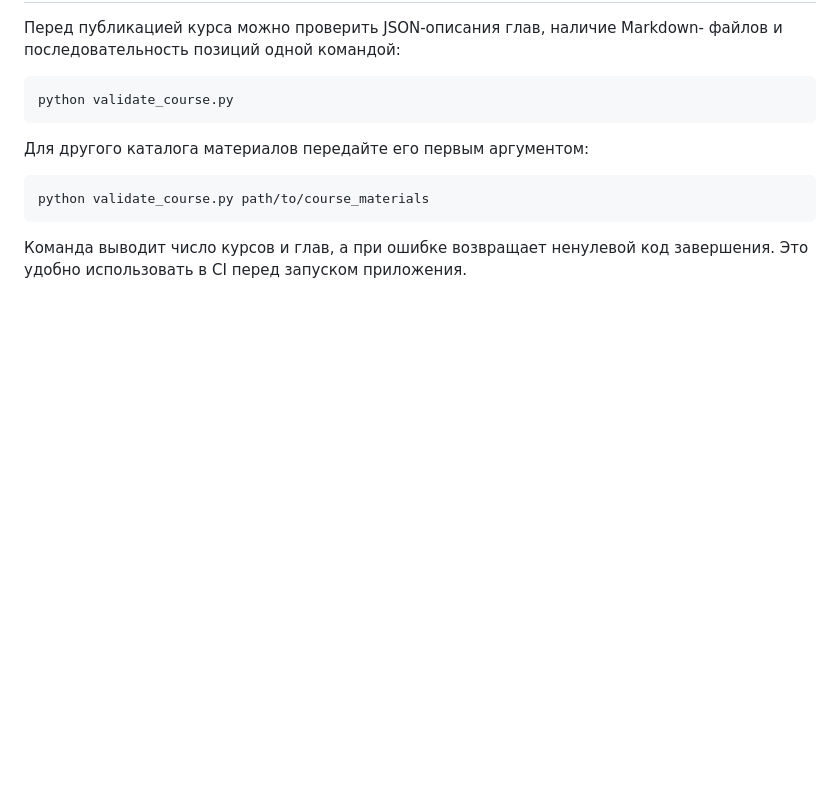
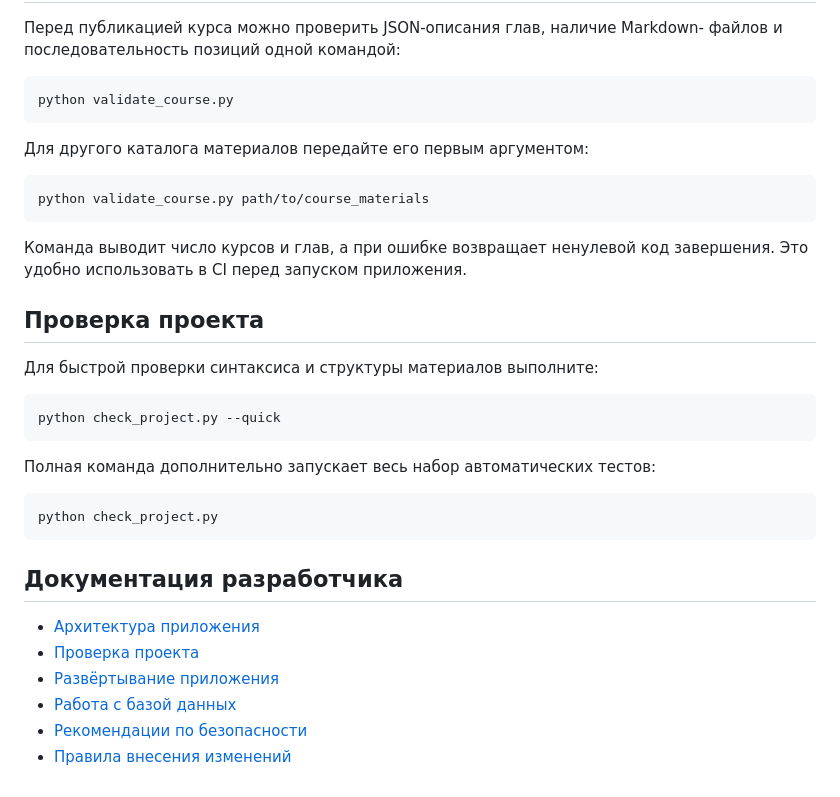
Before and after one commit to schvp/study_guide, a Markdown page: README.md, the part around the change. Rendered like a GitHub page; blank space fills up the shorter version.

Commit message:
Link developer documentation from README

````diff
--- a/README.md
+++ b/README.md
@@ -149,3 +149,26 @@ python validate_course.py path/to/course_materials
 
 Команда выводит число курсов и глав, а при ошибке возвращает ненулевой код
 завершения. Это удобно использовать в CI перед запуском приложения.
+
+## Проверка проекта
+
+Для быстрой проверки синтаксиса и структуры материалов выполните:
+
+```bash
+python check_project.py --quick
+```
+
+Полная команда дополнительно запускает весь набор автоматических тестов:
+
+```bash
+python check_project.py
+```
+
+## Документация разработчика
+
+- [Архитектура приложения](docs/architecture.md)
+- [Проверка проекта](docs/testing.md)
+- [Развёртывание приложения](docs/deployment.md)
+- [Работа с базой данных](docs/database.md)
+- [Рекомендации по безопасности](SECURITY.md)
+- [Правила внесения изменений](CONTRIBUTING.md)
````
